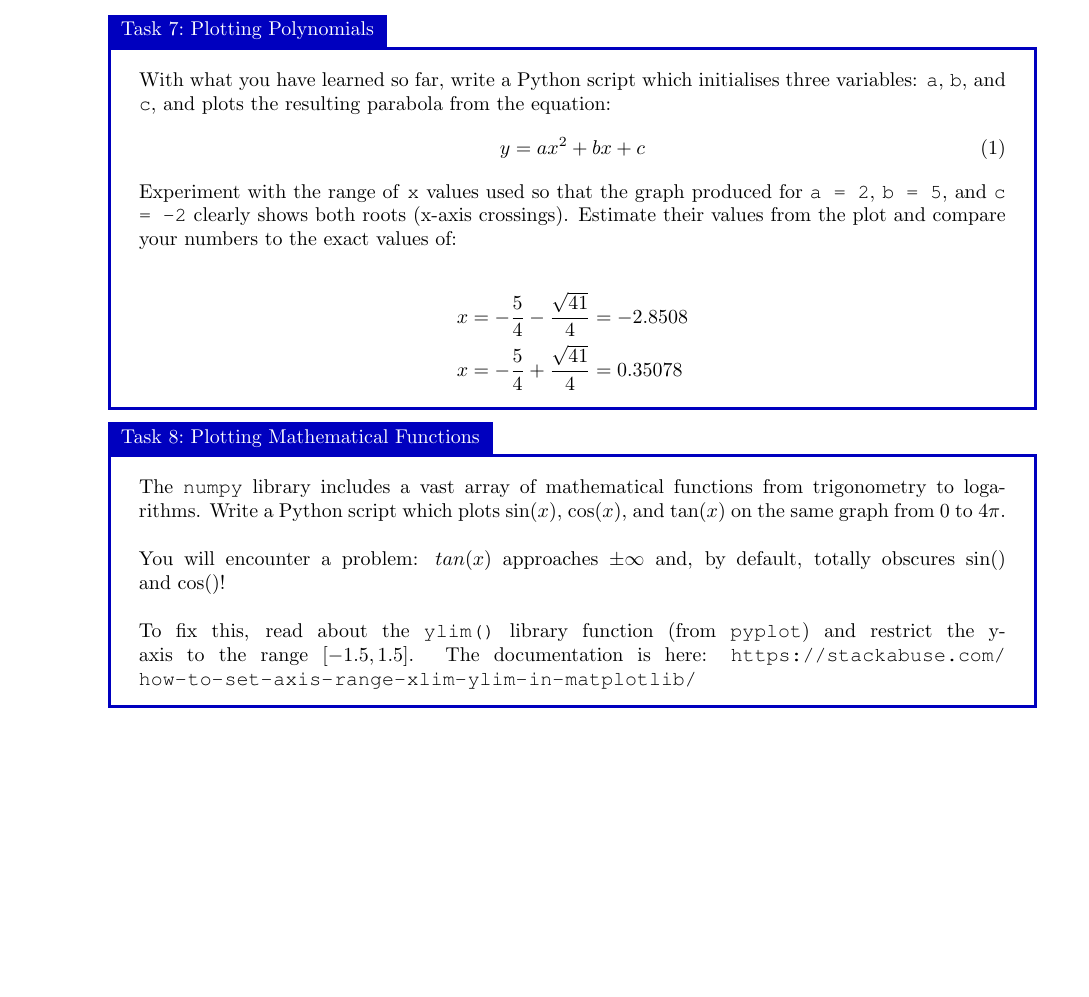
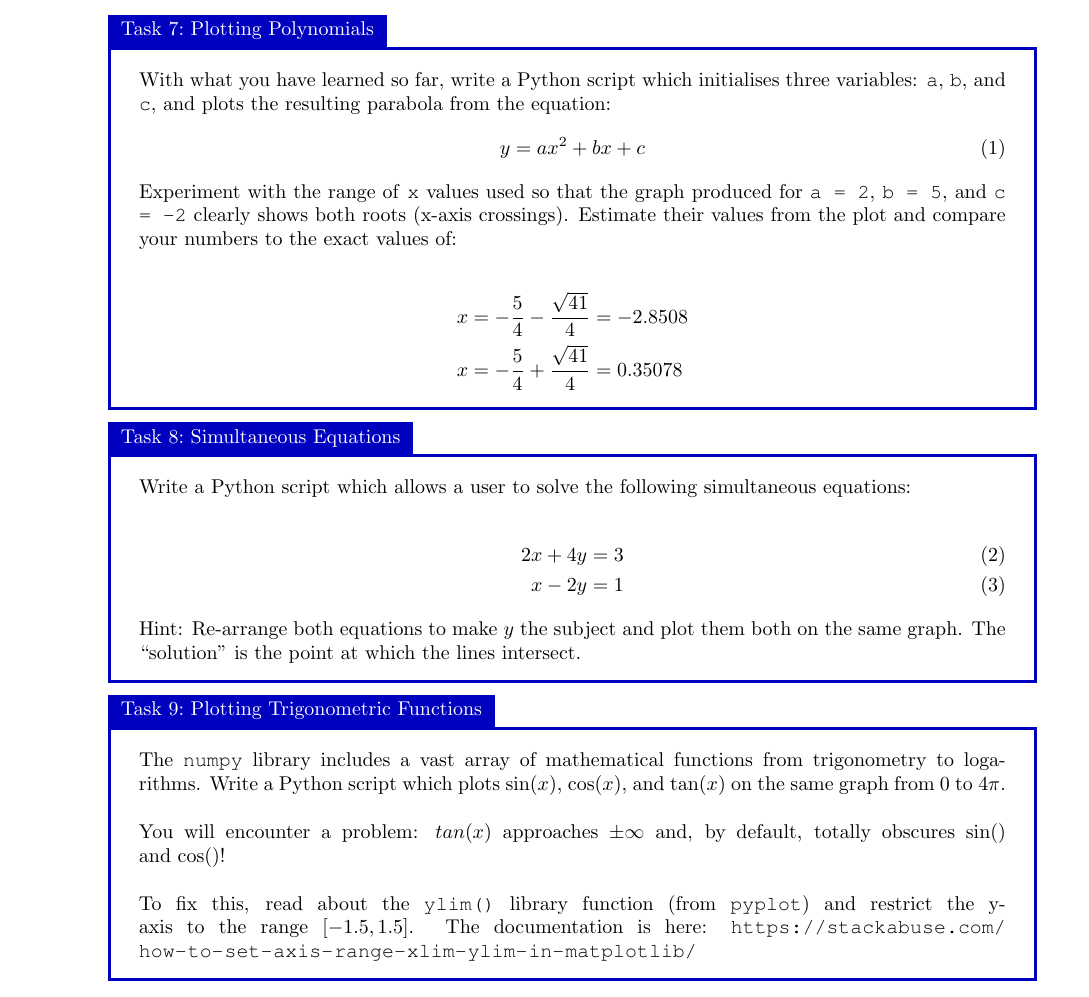
Before and after one commit to bschulznewy/engg1003, a LaTeX document (Labs/LabWk2.tex): part of page 4 of 4, cut so that both start at the same text. Compiled offline with pdfLaTeX.

Commit message:
Added a question

```diff
--- a/Labs/LabWk2.tex
+++ b/Labs/LabWk2.tex
@@ -145,7 +145,17 @@ x &= - \frac{5}{4} + \frac{\sqrt{41}}{4} = 0.35078
 \end{align*}
 \end{task}
 
-\begin{task}{Plotting Mathematical Functions}{}
+\begin{task}{Simultaneous Equations}{}
+Write a Python script which allows a user to solve the following simultaneous equations:
+
+\begin{align}
+2x + 4y &= 3\\
+x - 2y &= 1
+\end{align}
+Hint: Re-arrange both equations to make $y$ the subject and plot them both on the same graph. The ``solution'' is the point at which the lines intersect.
+\end{task}
+
+\begin{task}{Plotting Trigonometric Functions}{}
 The \texttt{numpy} library includes a vast array of mathematical functions from trigonometry to logarithms. Write a Python script which plots $\sin(x)$, $\cos(x)$, and $\tan(x)$ on the same graph from $0$ to $4\pi$.
 \\~\\
 You will encounter a problem: $tan(x)$ approaches $\pm \infty$ and, by default, totally obscures $\sin()$ and $\cos()$!
```
Also changed, not shown: Labs/LabWk2.pdf.
